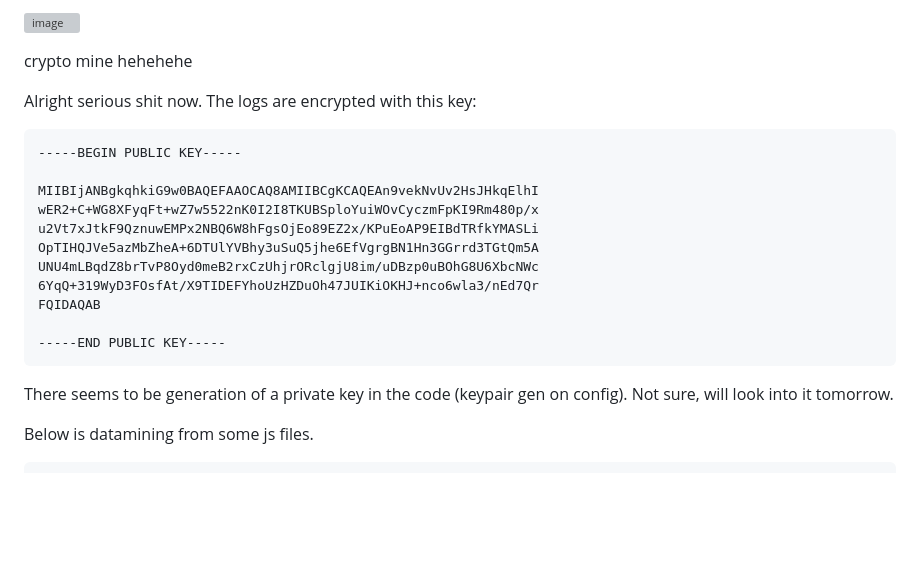
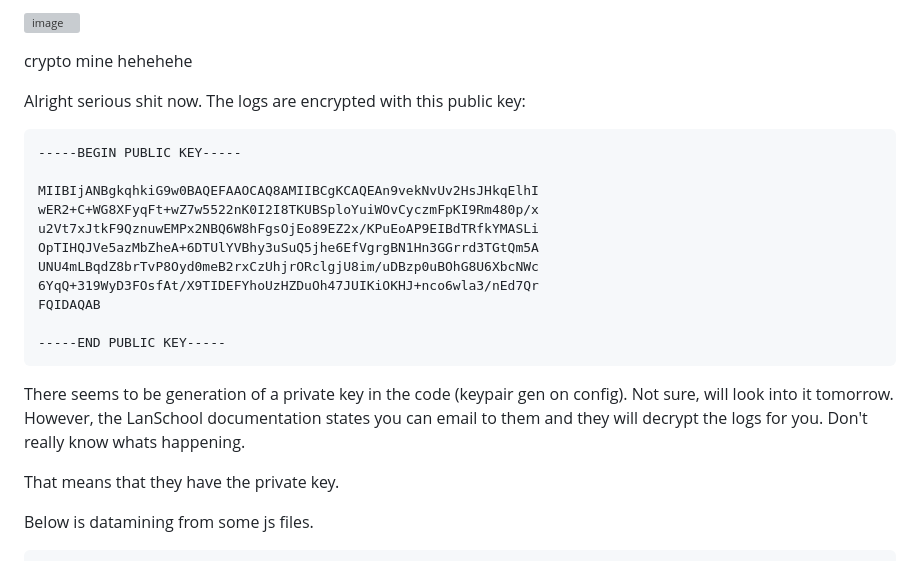
Before and after one commit to ilovecats4606/Lanschool-Air-Research, a Markdown page: README.md, the part around the change. Rendered like a GitHub page; blank space fills up the shorter version; grey boxes are pictures that could not be loaded.

````diff
--- a/README.md
+++ b/README.md
@@ -24,7 +24,7 @@ crypto mine hehehehe
 
 
 Alright serious shit now.
-The logs are encrypted with this key:
+The logs are encrypted with this public key:
 
 
 ```
@@ -42,6 +42,9 @@ FQIDAQAB
 ```
 
 There seems to be generation of a private key in the code (keypair gen on config). Not sure, will look into it tomorrow.
+However, the LanSchool documentation states you can email to them and they will decrypt the logs for you. Don't really know whats happening.
+
+That means that they have the private key.
 
 
 Below is datamining from some js files.
````
